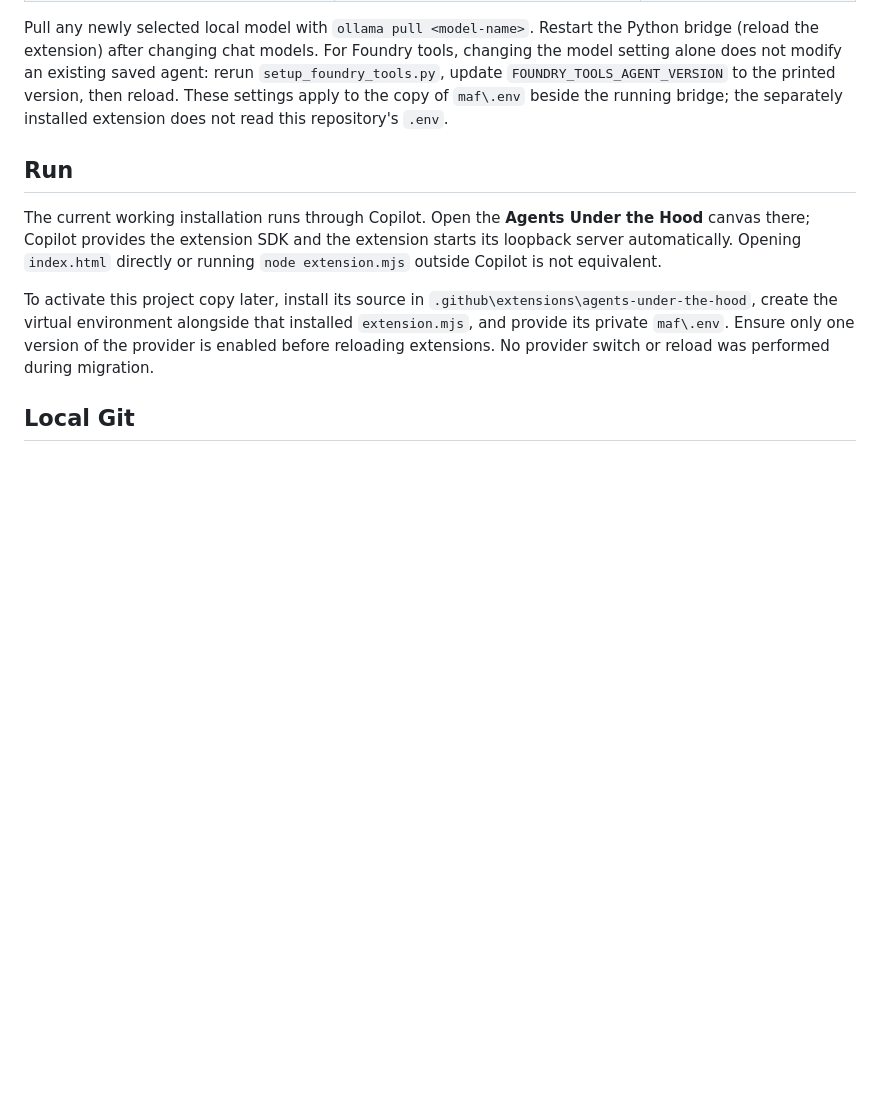
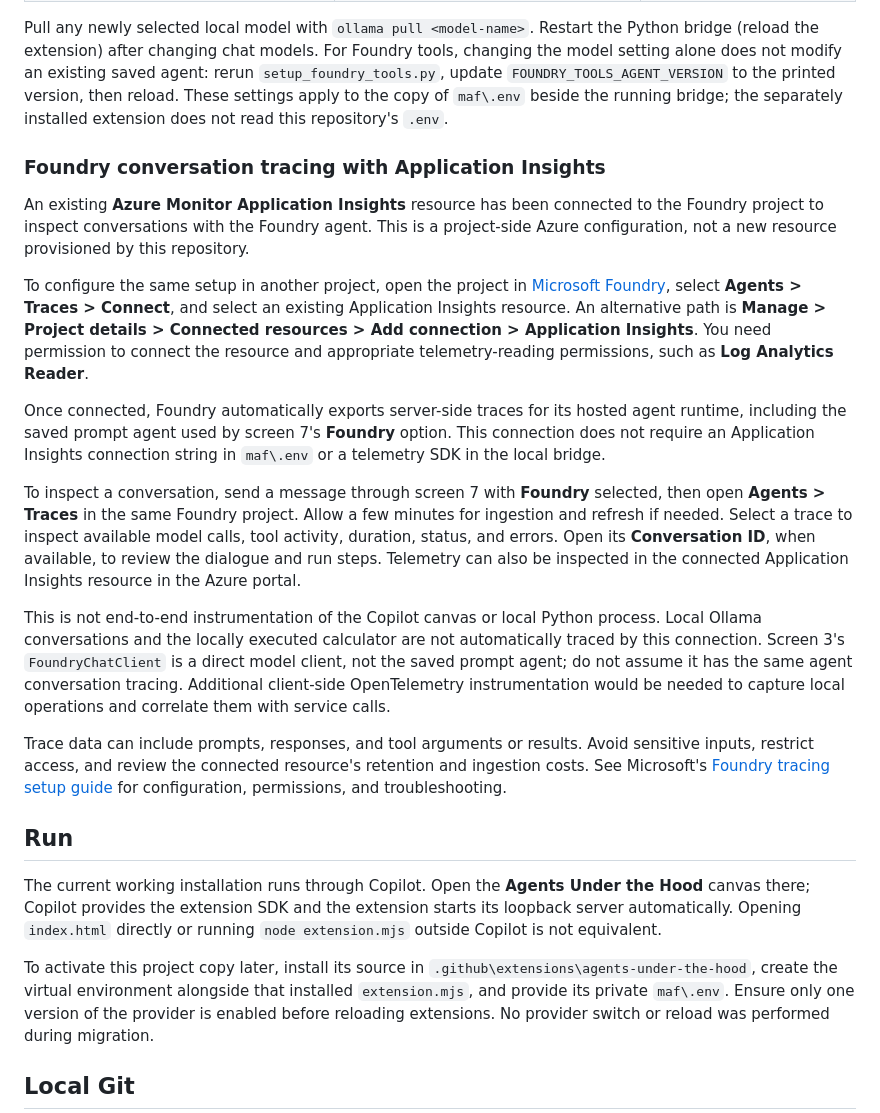
Before and after one commit to pauldj54/agents-under-the-hood, a Markdown page: README.md, the part around the change. Drawn GitHub-style; blank space fills up the shorter version.

Commit message:
Document Foundry conversation tracing with Application Insights
Explain the existing project-side connection, viewing traces and conversations, and the distinction between hosted agent tracing and local client instrumentation.

Co-authored-by: Copilot App <223556219+Copilot@users.noreply.github.com>

```diff
--- a/README.md
+++ b/README.md
@@ -149,6 +149,46 @@ saved agent: rerun `setup_foundry_tools.py`, update
 These settings apply to the copy of `maf\.env` beside the running bridge;
 the separately installed extension does not read this repository's `.env`.
 
+### Foundry conversation tracing with Application Insights
+
+An existing **Azure Monitor Application Insights** resource has been connected
+to the Foundry project to inspect conversations with the Foundry agent.
+This is a project-side Azure configuration, not a new resource provisioned by
+this repository.
+
+To configure the same setup in another project, open the project in
+[Microsoft Foundry](https://ai.azure.com/), select **Agents > Traces > Connect**,
+and select an existing Application Insights resource. An alternative path is
+**Manage > Project details > Connected resources > Add connection >
+Application Insights**. You need permission to connect the resource and
+appropriate telemetry-reading permissions, such as **Log Analytics Reader**.
+
+Once connected, Foundry automatically exports server-side traces for its
+hosted agent runtime, including the saved prompt agent used by screen 7's
+**Foundry** option. This connection does not require an Application Insights
+connection string in `maf\.env` or a telemetry SDK in the local bridge.
+
+To inspect a conversation, send a message through screen 7 with **Foundry**
+selected, then open **Agents > Traces** in the same Foundry project. Allow a
+few minutes for ingestion and refresh if needed. Select a trace to inspect
+available model calls, tool activity, duration, status, and errors. Open its
+**Conversation ID**, when available, to review the dialogue and run steps.
+Telemetry can also be inspected in the connected Application Insights resource
+in the Azure portal.
+
+This is not end-to-end instrumentation of the Copilot canvas or local Python
+process. Local Ollama conversations and the locally executed calculator are not
+automatically traced by this connection. Screen 3's `FoundryChatClient` is a
+direct model client, not the saved prompt agent; do not assume it has the same
+agent conversation tracing. Additional client-side OpenTelemetry instrumentation
+would be needed to capture local operations and correlate them with service calls.
+
+Trace data can include prompts, responses, and tool arguments or results.
+Avoid sensitive inputs, restrict access, and review the connected resource's
+retention and ingestion costs. See Microsoft's
+[Foundry tracing setup guide](https://learn.microsoft.com/en-us/azure/foundry/observability/how-to/trace-agent-setup)
+for configuration, permissions, and troubleshooting.
+
 ## Run
 
 The current working installation runs through Copilot. Open the
```
